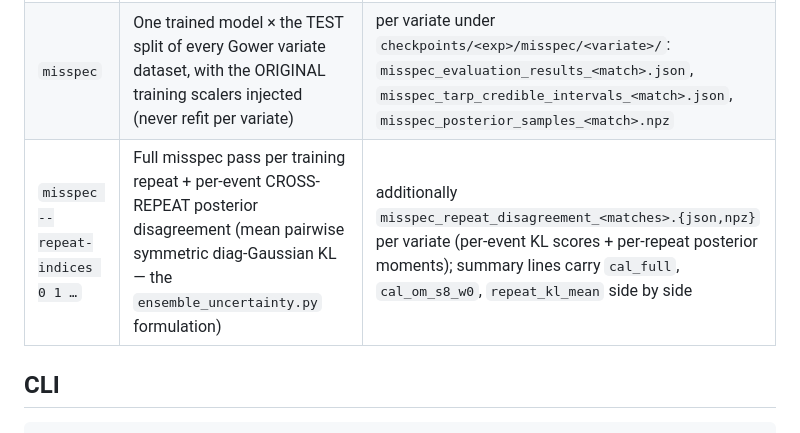
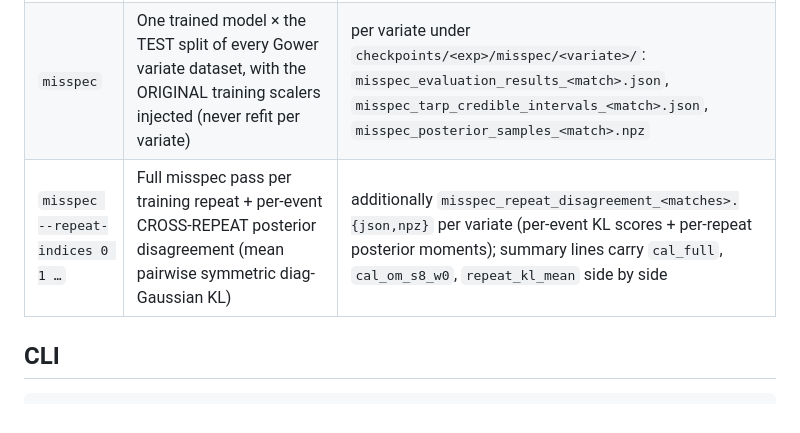
Before and after one commit to asaoulis/glass_gower_transfer, a Markdown page: EVAL_RECIPES.md, the part around the change. Rendered like a GitHub page.

Commit message:
Docs: drop the ensemble_uncertainty.py pointer from EVAL_RECIPES.md (script deleted in group C)

```diff
--- a/EVAL_RECIPES.md
+++ b/EVAL_RECIPES.md
@@ -7,7 +7,7 @@ extension of the misspecification mode:
 |---|---|---|
 | `list` | Standard in-distribution eval: loop experiment names, rebuild config/loaders exactly as training (same match_string/repeat logic), evaluate best checkpoints | `evaluation_results.json` + `tarp_credible_intervals.json` per run folder; `ensemble_evaluation_results_<match>.json` + `ensemble_posterior_samples_<match>.npz` at the experiment level for `ensemble_repeats>1` configs |
 | `misspec` | One trained model × the TEST split of every Gower variate dataset, with the ORIGINAL training scalers injected (never refit per variate) | per variate under `checkpoints/<exp>/misspec/<variate>/`: `misspec_evaluation_results_<match>.json`, `misspec_tarp_credible_intervals_<match>.json`, `misspec_posterior_samples_<match>.npz` |
-| `misspec --repeat-indices 0 1 …` | Full misspec pass per training repeat + per-event CROSS-REPEAT posterior disagreement (mean pairwise symmetric diag-Gaussian KL — the `ensemble_uncertainty.py` formulation) | additionally `misspec_repeat_disagreement_<matches>.{json,npz}` per variate (per-event KL scores + per-repeat posterior moments); summary lines carry `cal_full`, `cal_om_s8_w0`, `repeat_kl_mean` side by side |
+| `misspec --repeat-indices 0 1 …` | Full misspec pass per training repeat + per-event CROSS-REPEAT posterior disagreement (mean pairwise symmetric diag-Gaussian KL) | additionally `misspec_repeat_disagreement_<matches>.{json,npz}` per variate (per-event KL scores + per-repeat posterior moments); summary lines carry `cal_full`, `cal_om_s8_w0`, `repeat_kl_mean` side by side |
 
 ## CLI
 
```
